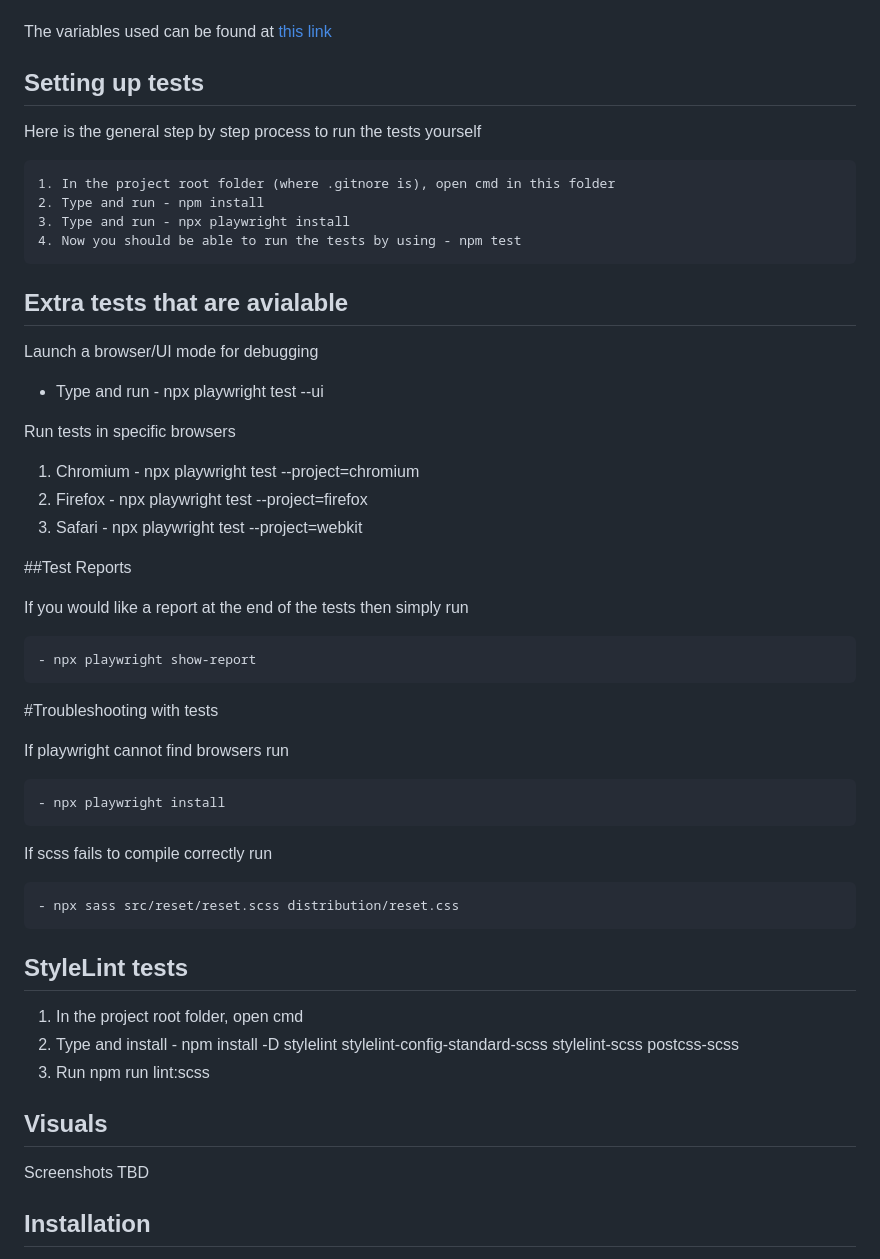
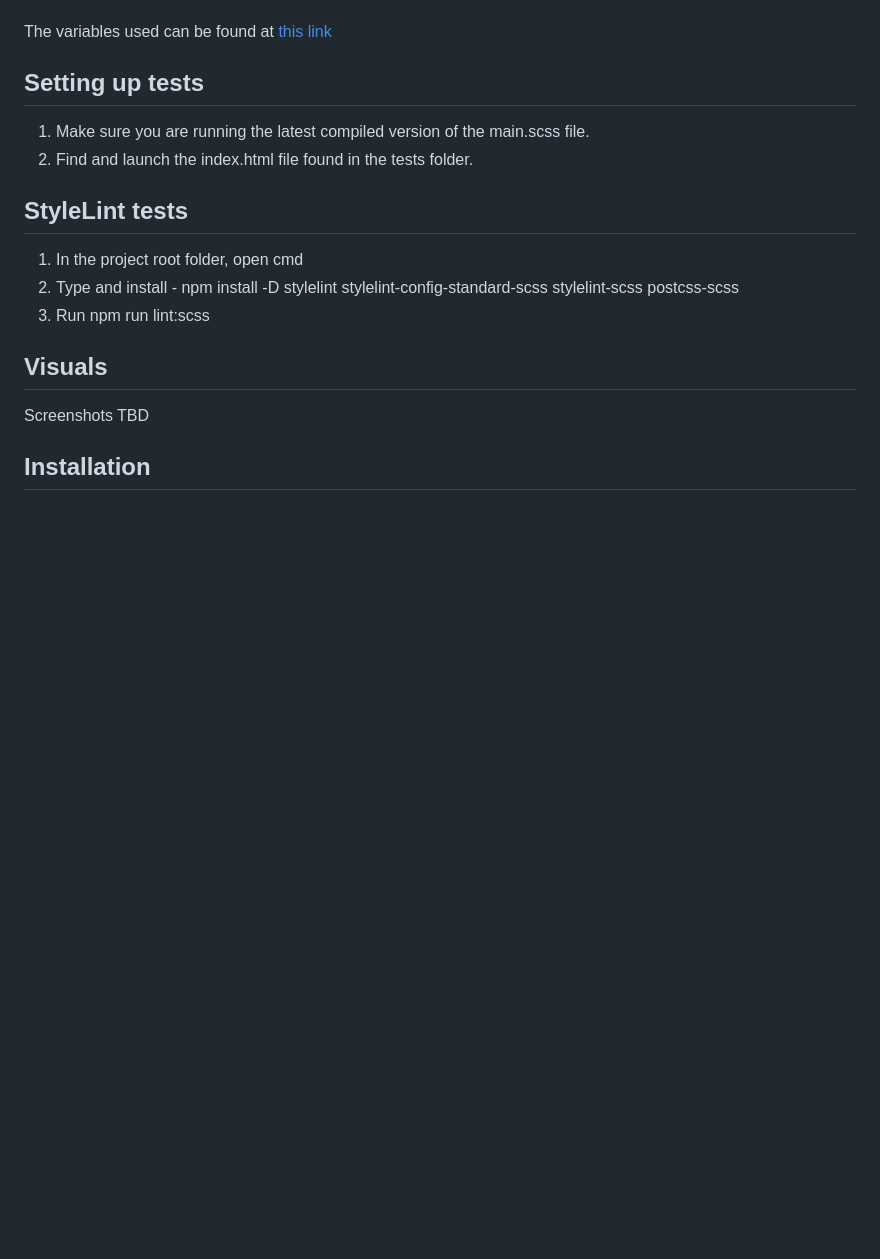
Before and after one commit to KeiranWalker/UofG-CSS-Framework, a Markdown page: README.md, the part around the change. Rendered like a GitHub page; blank space fills up the shorter version.

Commit message:
Edit README.md to coincide with the unified tests.

```diff
--- a/README.md
+++ b/README.md
@@ -12,43 +12,8 @@ The variables used can be found at [this link](https://design.gla.ac.uk/822fb39f
 
 ## Setting up tests
 
-Here is the general step by step process to run the tests yourself
-
-    1. In the project root folder (where .gitnore is), open cmd in this folder
-    2. Type and run - npm install
-    3. Type and run - npx playwright install
-    4. Now you should be able to run the tests by using - npm test
-
-## Extra tests that are avialable
-
-Launch a browser/UI mode for debugging
-
-
-- Type and run - npx playwright test --ui
-
-Run tests in specific browsers
-
-
-1. Chromium - npx playwright test --project=chromium
-2. Firefox - npx playwright test --project=firefox
-3. Safari - npx playwright test --project=webkit
-
-##Test Reports
-
-If you would like a report at the end of the tests then simply run
-
-    - npx playwright show-report
-
-#Troubleshooting with tests
-
-If playwright cannot find browsers run
-
-    - npx playwright install
-
-If scss fails to compile correctly run
-
-    - npx sass src/reset/reset.scss distribution/reset.css
-
+1. Make sure you are running the latest compiled version of the main.scss file.
+2. Find and launch the index.html file found in the tests folder.
 
 ## StyleLint tests
 
```
